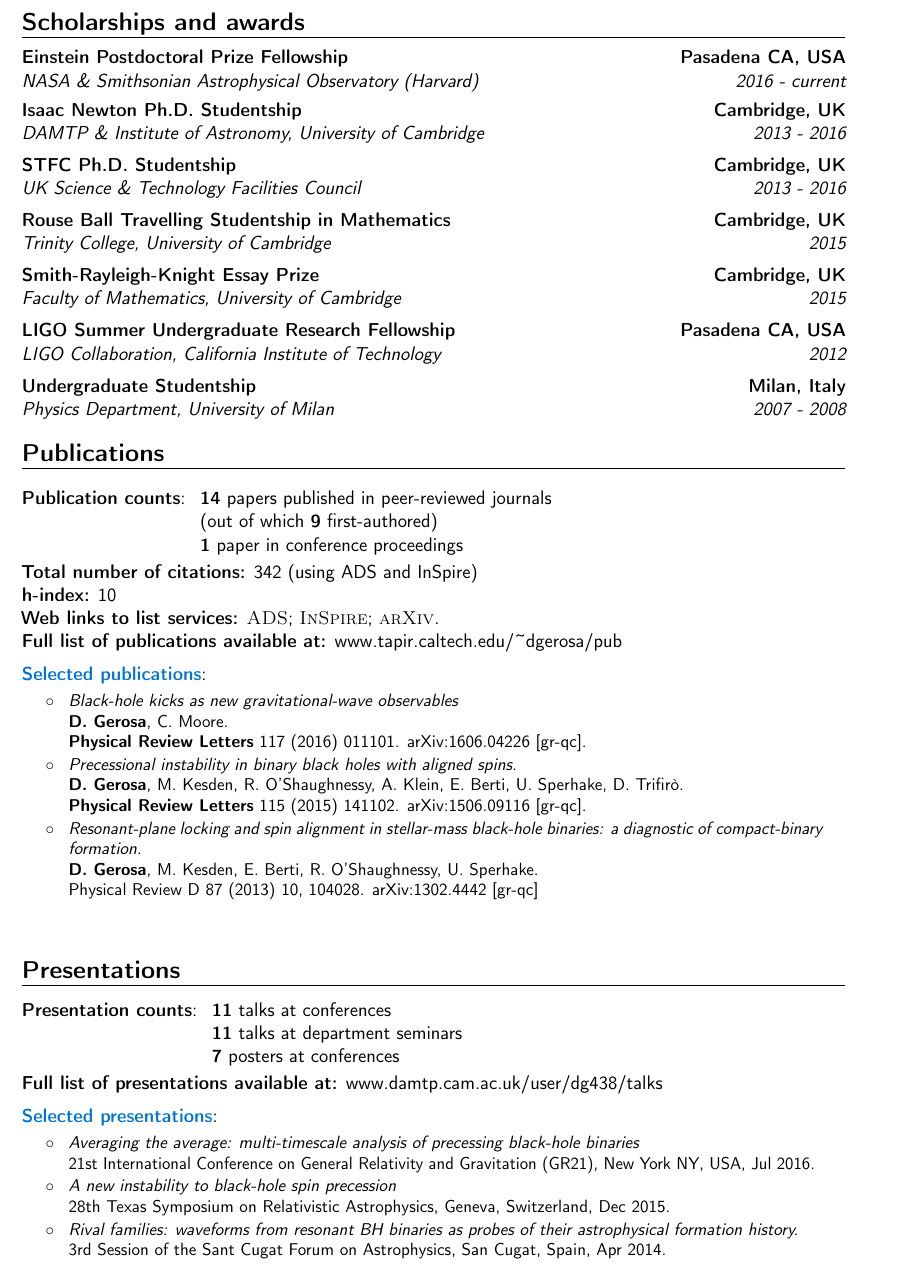
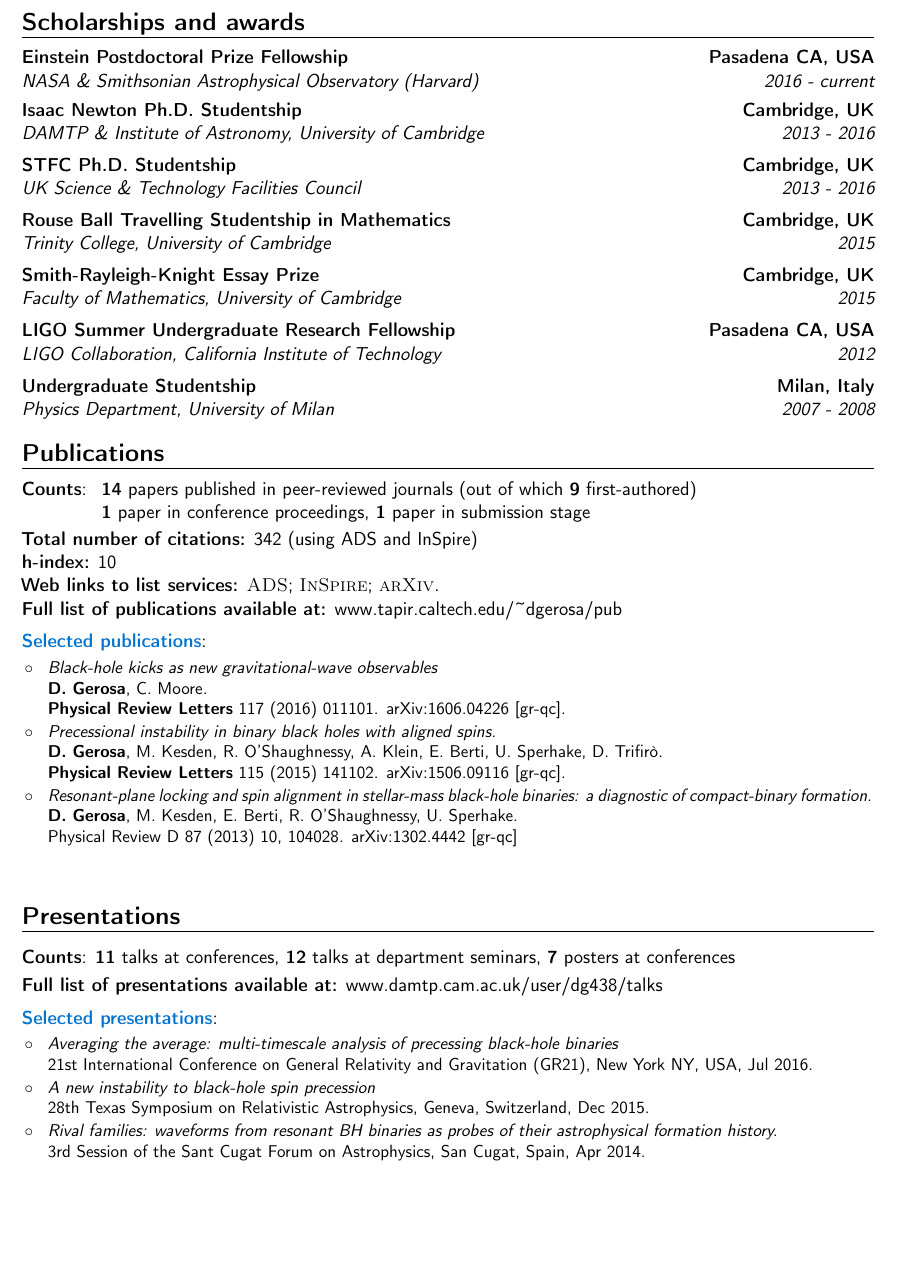
Before and after one commit to dgerosa/CV, a LaTeX CV (CV.tex): part of page 2 of 3, cut so that both start at the same text, the shorter picture padded with empty space. Compiled offline with pdfLaTeX.

```diff
--- a/CV.tex
+++ b/CV.tex
@@ -1,4 +1,4 @@
-\documentclass[11pt,a4paper,sans]{moderncv}   % possible options include font size ('10pt', '11pt' and '12pt'), paper size ('a4paper', 'letterpaper', 'a5paper', 'legalpaper', 'executivepaper' and 'landscape') and font family ('sans' and 'roman')
+\documentclass[11pt,letterpaper,sans]{moderncv}   % possible options include font size ('10pt', '11pt' and '12pt'), paper size ('a4paper', 'letterpaper', 'a5paper', 'legalpaper', 'executivepaper' and 'landscape') and font family ('sans' and 'roman')
 
 \usepackage{graphicx}
 \usepackage{longtable}
@@ -31,8 +31,9 @@
 \firstname{Davide}
 \familyname{Gerosa}
 \title{Curriculum Vitae}
-\email{dgerosa@caltech $\;\;\circ$ \today}
-\mobile{+1~626-395-6829}
+%\email{dgerosa@caltech $\;\;\circ$ \today}
+\phone{+1~626-395-6829}
+\email{dgerosa@caltech  $\;\;\bullet\;\;$ \today}
 
 %\extrainfo{  }
 %{ }
@@ -194,21 +195,22 @@
 %\cvitem{Jul 2007}{Award assigned by the website \textit{matematicamente.it} to the best italian high-school research project, presenting my work  {"Do I Dare disturb the Universe?"} about  evidences for dark matter.}
 
 \section{Publications}
-\vspace{0.2cm}
+%\vspace{0.2cm}
 
 \cvitem{}{
 \begin{tabular}{rcl}
-\textbf{Publication counts}: &\hspace{0.3cm} &{\textbf{14} papers published in peer-reviewed journals} \\
-& &{(out of which \textbf{9} first-authored)}
+\textbf{Counts}: &\hspace{0.3cm} &{\textbf{14} papers published in peer-reviewed journals} {(out of which \textbf{9} first-authored)}
 %\\
 %& &{\textbf{1} submitted paper}
  \\
-& &{\textbf{1} paper in conference proceedings}
+& &{\textbf{1} paper in conference proceedings}, {\textbf{1} paper in submission stage}
 \end{tabular}
 }
 \textbf{Total number of citations:} 342 (using ADS and InSpire)
 
 \textbf{h-index:} 10
+
+%\textbf{Citations:} 342 citations in total (using ADS and InSpire); h-index 10
 
 \textbf{Web links to list services:}
 \href{http://labs.adsabs.harvard.edu/adsabs/search/?q=author%3A%22Gerosa%2C+Davide%22&month_from=&year_from=&month_to=&year_to=&db_f=&nr=&article=1&bigquery=&re_sort_type=CITED&re_sort_dir=desc}{\textsc{ADS}};
@@ -230,7 +232,7 @@
 \vspace{-0.7cm}
 
 \cvitem{}{\small
-\hspace{-1cm}\begin{longtable}{rp{0.3cm}p{15.55cm}}
+\hspace{-1cm}\begin{longtable}{rp{0.3cm}p{17cm}}
 \textbf{$\circ$} & & \textit{Black-hole kicks as new gravitational-wave observables}
 \newline{}
 \textbf{D.~Gerosa}, C. Moore.
@@ -262,15 +264,17 @@
 
 
 \section{Presentations}
-\vspace{0.1cm}
+%\vspace{0.3cm}
 
 \cvitem{}{
-\begin{tabular}{rcl}
-\textbf{Presentation counts}: &\hspace{0.3cm} &{\textbf{11} talks at conferences} \\
-& &{\textbf{11} talks at department seminars}
- \\
-& &{\textbf{7} posters at conferences}
-\end{tabular}
+%\begin{tabular}{rcl}
+%\textbf{Presentation counts}: &\hspace{0.3cm} &{\textbf{11} talks at conferences} \\
+%& &{\textbf{11} talks at department seminars}
+% \\
+%& &{\textbf{7} posters at conferences}
+%\end{tabular}
+\textbf{Counts}: {\textbf{11} talks at conferences}, {\textbf{12} talks at department seminars}, {\textbf{7} posters at conferences}
+%\end{tabular}
 }
 
 \textbf{Full list of presentations available at:} \href{http://www.damtp.cam.ac.uk/user/dg438/talks/index.html}{www.damtp.cam.ac.uk/user/dg438/talks}
@@ -282,7 +286,7 @@
 \vspace{-0.7cm}
 
 \cvitem{}{\small
-\hspace{-1cm}\begin{longtable}{rp{0.3cm}p{15.55cm}}
+\hspace{-1cm}\begin{longtable}{rp{0.3cm}p{17cm}}
 \textbf{$\circ$} & & \textit{Averaging the average: multi-timescale analysis of precessing black-hole binaries}
 \newline{}21st International Conference on General Relativity and Gravitation (GR21), New York NY, USA, Jul 2016.
 \vspace{0.05cm}\\
```
Also changed, not shown: talklist.tex (+5 -1 lines), CV.tex (4 more changed lines).
